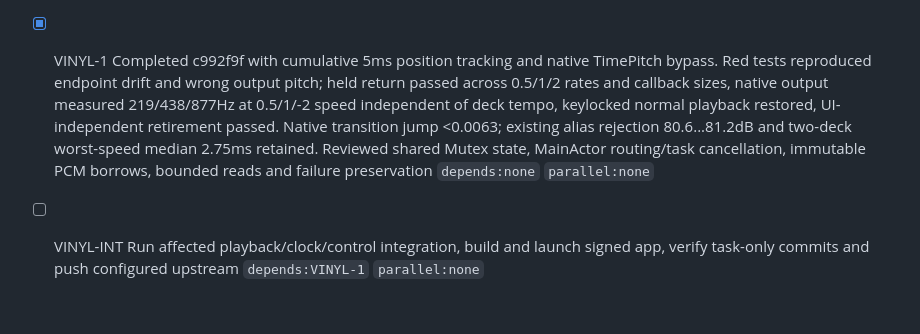
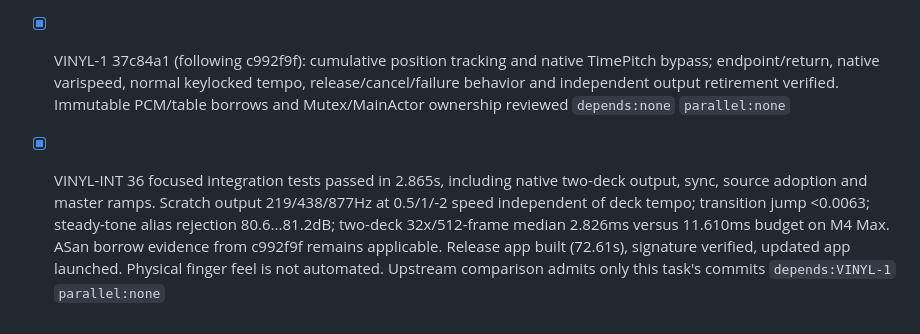
Before and after one commit to 1amageek/MusicPlaygournd, a Markdown page: PROGRESS.md, the part around the change. Rendered like a GitHub page.

Commit message:
Record scratch playback integration verification

```diff
--- a/PROGRESS.md
+++ b/PROGRESS.md
@@ -228,5 +228,5 @@
 - [x] LATENCY-2 9aba791: Cached last SwiftPM build-root binary path after successful discovery; real multi-file project regression passed (103.68s). Two successful compilations used one directory query; failure retained old worker. Warm edit 2.866s; separate query probe median 0.290s (3 runs). Reviewed actor ownership, root identity, fixed configuration and error propagation `depends:LATENCY-1` `parallel:none`
 - [x] LATENCY-INT Final 32 native timing/playback/clock/scratch checks passed; multi-file project check and two packaged SDK/retained-switch checks passed (35 total). App built and signature verified. Native Audio settings showed all three timings; Next Beat survived app restart, then restored Immediate. Reviewed parent flow, worker publication and native Mutex ownership; only task commits admitted to configured main upstream `depends:LATENCY-1,LATENCY-2` `parallel:none`
 
-- [x] VINYL-1 Completed c992f9f with cumulative 5ms position tracking and native TimePitch bypass. Red tests reproduced endpoint drift and wrong output pitch; held return passed across 0.5/1/2 rates and callback sizes, native output measured 219/438/877Hz at 0.5/1/-2 speed independent of deck tempo, keylocked normal playback restored, UI-independent retirement passed. Native transition jump <0.0063; existing alias rejection 80.6...81.2dB and two-deck worst-speed median 2.75ms retained. Reviewed shared Mutex state, MainActor routing/task cancellation, immutable PCM borrows, bounded reads and failure preservation `depends:none` `parallel:none`
-- [ ] VINYL-INT Run affected playback/clock/control integration, build and launch signed app, verify task-only commits and push configured upstream `depends:VINYL-1` `parallel:none`
+- [x] VINYL-1 37c84a1 (following c992f9f): cumulative position tracking and native TimePitch bypass; endpoint/return, native varispeed, normal keylocked tempo, release/cancel/failure behavior and independent output retirement verified. Immutable PCM/table borrows and Mutex/MainActor ownership reviewed `depends:none` `parallel:none`
+- [x] VINYL-INT 36 focused integration tests passed in 2.865s, including native two-deck output, sync, source adoption and master ramps. Scratch output 219/438/877Hz at 0.5/1/-2 speed independent of deck tempo; transition jump <0.0063; steady-tone alias rejection 80.6...81.2dB; two-deck 32x/512-frame median 2.826ms versus 11.610ms budget on M4 Max. ASan borrow evidence from c992f9f remains applicable. Release app built (72.61s), signature verified, updated app launched. Physical finger feel is not automated. Upstream comparison admits only this task's commits `depends:VINYL-1` `parallel:none`
```
